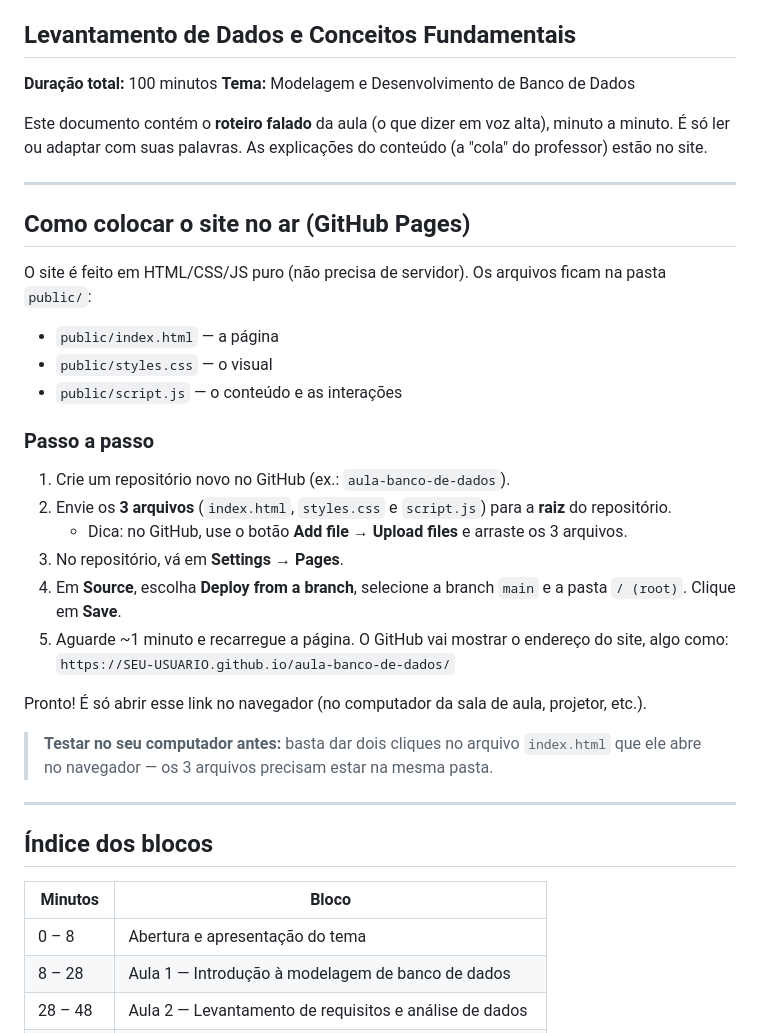
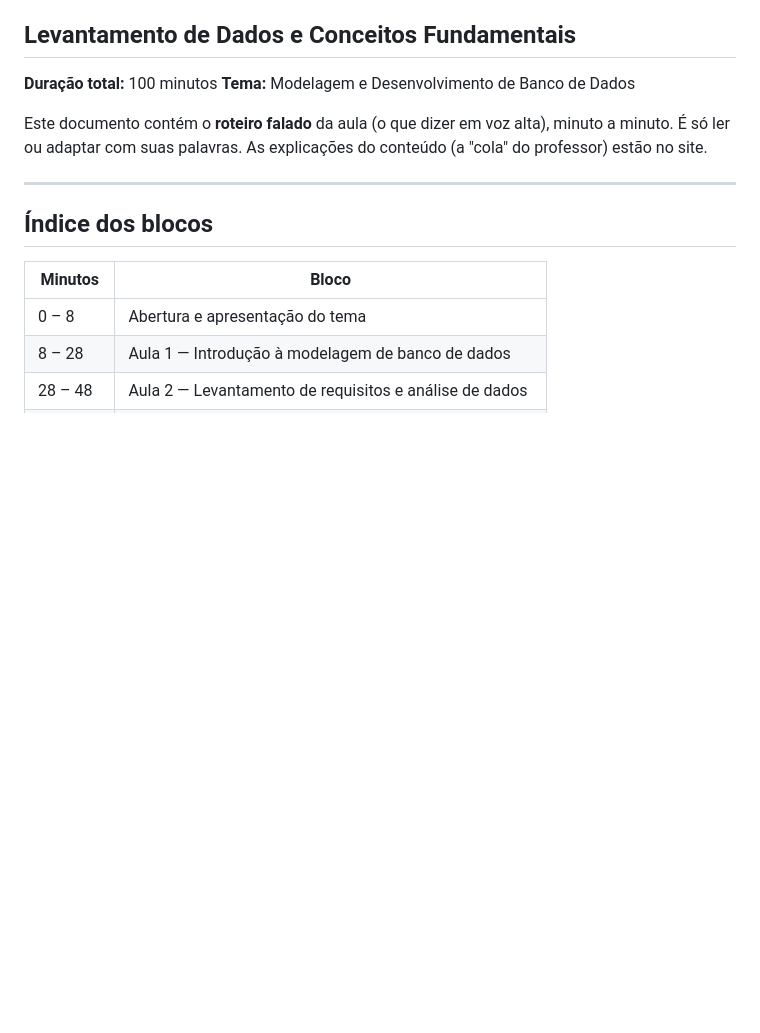
Before and after one commit to leone58/modelagem, a Markdown page: README.md, the part around the change. Drawn GitHub-style; blank space fills up the shorter version.

```diff
--- a/README.md
+++ b/README.md
@@ -9,29 +9,6 @@ Este documento contém o **roteiro falado** da aula (o que dizer em voz alta), m
 
 ---
 
-## Como colocar o site no ar (GitHub Pages)
-
-O site é feito em HTML/CSS/JS puro (não precisa de servidor). Os arquivos ficam na pasta `public/`:
-
-- `public/index.html` — a página
-- `public/styles.css` — o visual
-- `public/script.js` — o conteúdo e as interações
-
-### Passo a passo
-
-1. Crie um repositório novo no GitHub (ex.: `aula-banco-de-dados`).
-2. Envie os **3 arquivos** (`index.html`, `styles.css` e `script.js`) para a **raiz** do repositório.
-   - Dica: no GitHub, use o botão **Add file → Upload files** e arraste os 3 arquivos.
-3. No repositório, vá em **Settings → Pages**.
-4. Em **Source**, escolha **Deploy from a branch**, selecione a branch `main` e a pasta `/ (root)`. Clique em **Save**.
-5. Aguarde ~1 minuto e recarregue a página. O GitHub vai mostrar o endereço do site, algo como:
-   `https://SEU-USUARIO.github.io/aula-banco-de-dados/`
-
-Pronto! É só abrir esse link no navegador (no computador da sala de aula, projetor, etc.).
-
-> **Testar no seu computador antes:** basta dar dois cliques no arquivo `index.html` que ele abre no navegador — os 3 arquivos precisam estar na mesma pasta.
-
----
 
 ## Índice dos blocos
 
```
